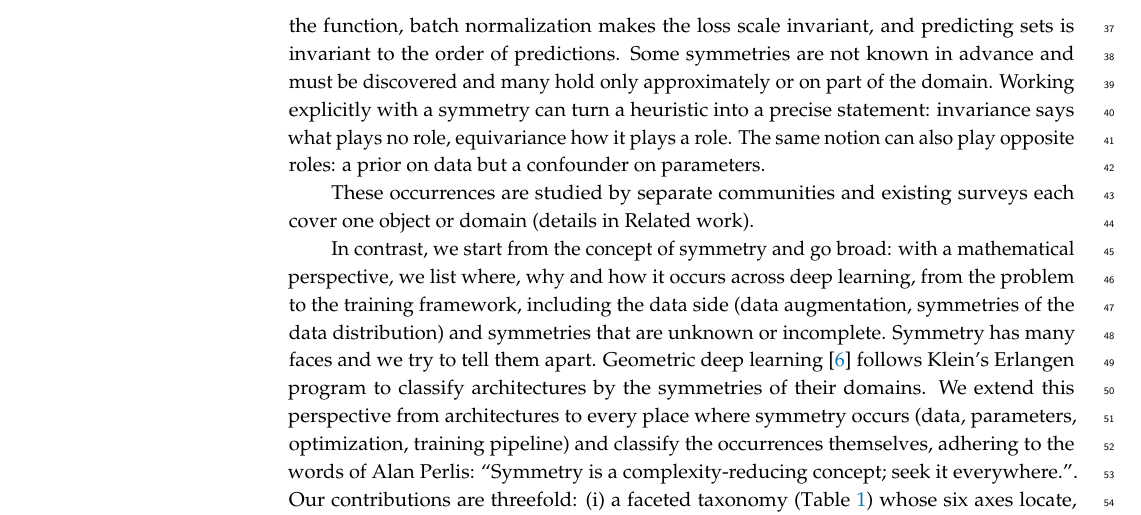
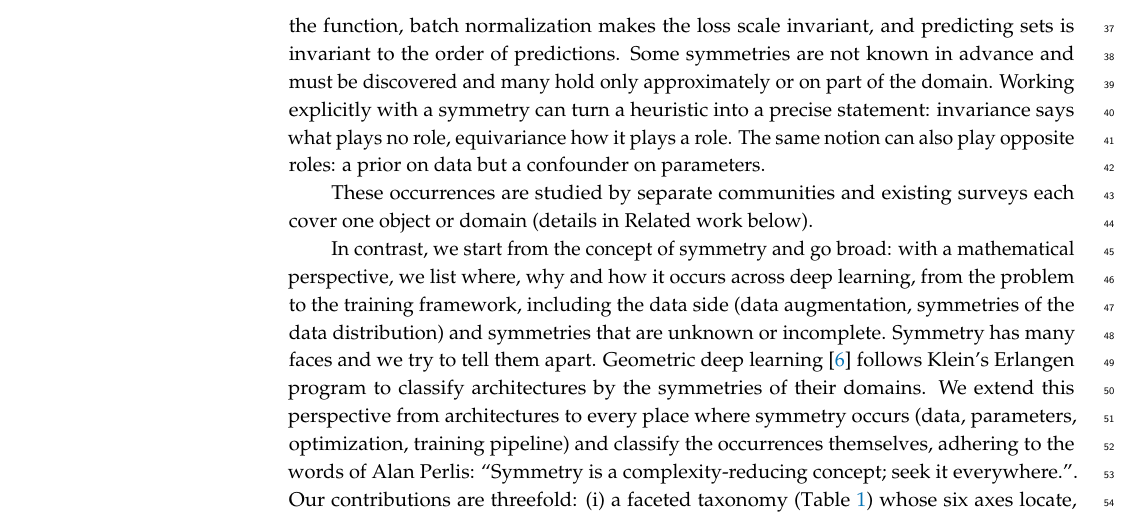
Before and after one commit to PierrickLeroy/Symmetries-in-Deep-Learning-a-Survey, a LaTeX paper (main.tex): part of page 2 of 95, cut so that both start at the same text. Compiled offline with pdfLaTeX.

Commit message:
small edits

```diff
--- a/main.tex
+++ b/main.tex
@@ -101,7 +101,7 @@ Some symmetries are not known in advance and must be discovered and many hold on
 Working explicitly with a symmetry can turn a heuristic into a precise statement: invariance says what plays no role, equivariance how it plays a role.
 The same notion can also play opposite roles: a prior on data but a confounder on parameters.
 
-These occurrences are studied by separate communities and existing surveys each cover one object or domain (details in Related work).
+These occurrences are studied by separate communities and existing surveys each cover one object or domain (details in Related work below).
 
 % Objective
 In contrast, we start from the concept of symmetry and go broad: with a mathematical perspective, we list where, why and how it occurs across deep learning, from the problem to the training framework, including the data side (data augmentation, symmetries of the data distribution) and symmetries that are unknown or incomplete.
```
